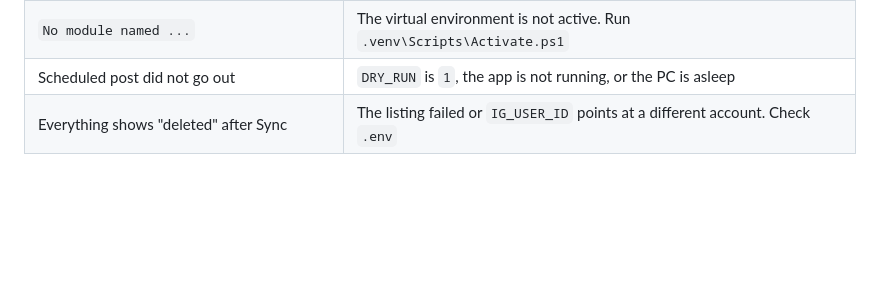
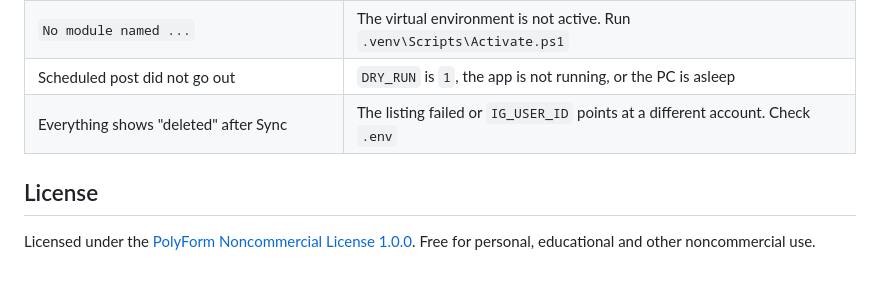
Before and after one commit to vaishnavitrathod/Instagram-agent, a Markdown page: README.md, the part around the change. GitHub-like rendering; blank space fills up the shorter version.

```diff
--- a/README.md
+++ b/README.md
@@ -177,3 +177,8 @@ static/         The dashboard (index.html)
 | `No module named ...` | The virtual environment is not active. Run `.venv\Scripts\Activate.ps1` |
 | Scheduled post did not go out | `DRY_RUN` is `1`, the app is not running, or the PC is asleep |
 | Everything shows "deleted" after Sync | The listing failed or `IG_USER_ID` points at a different account. Check `.env` |
+
+## License
+
+  Licensed under the [PolyForm Noncommercial License 1.0.0](LICENSE).
+  Free for personal, educational and other noncommercial use.
```
